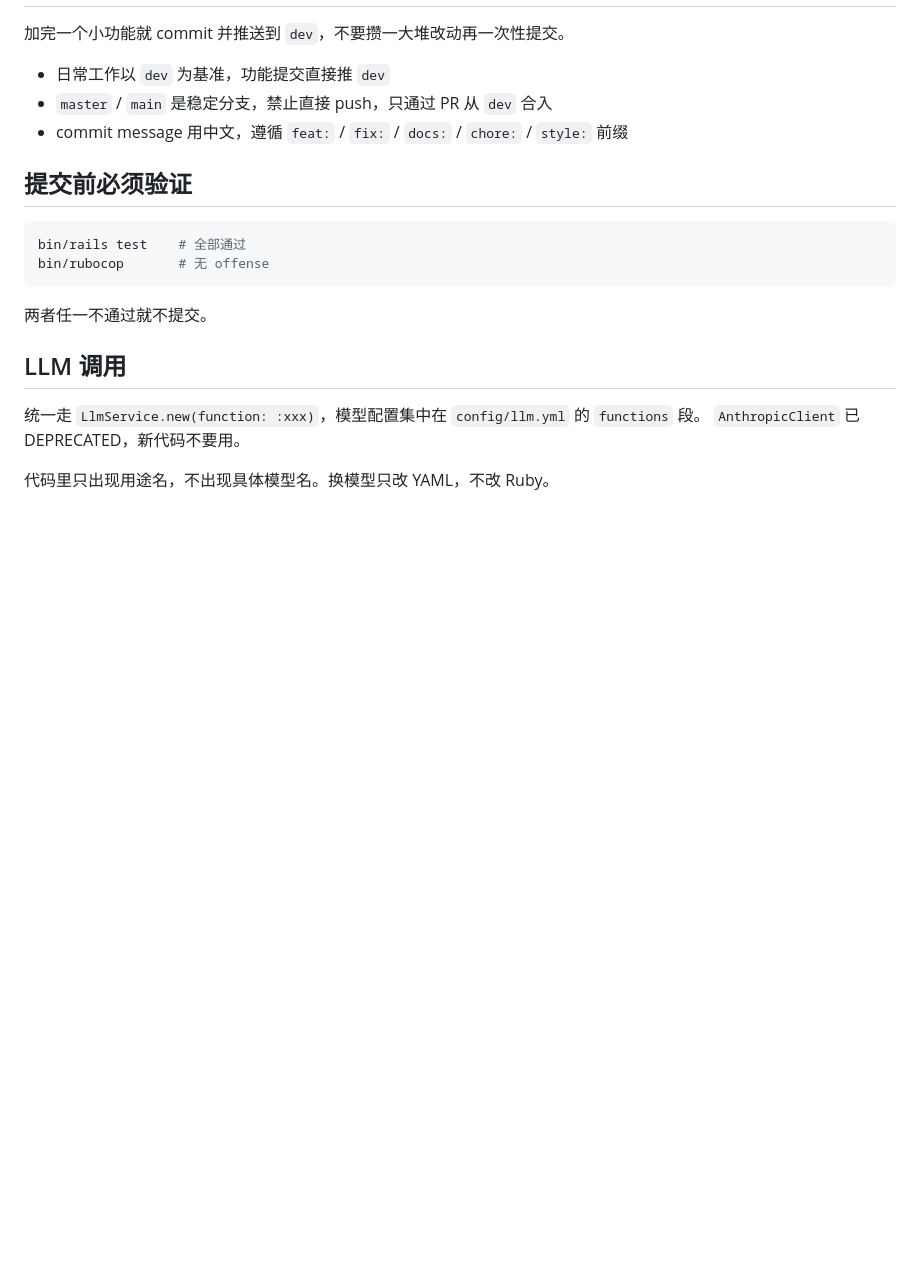
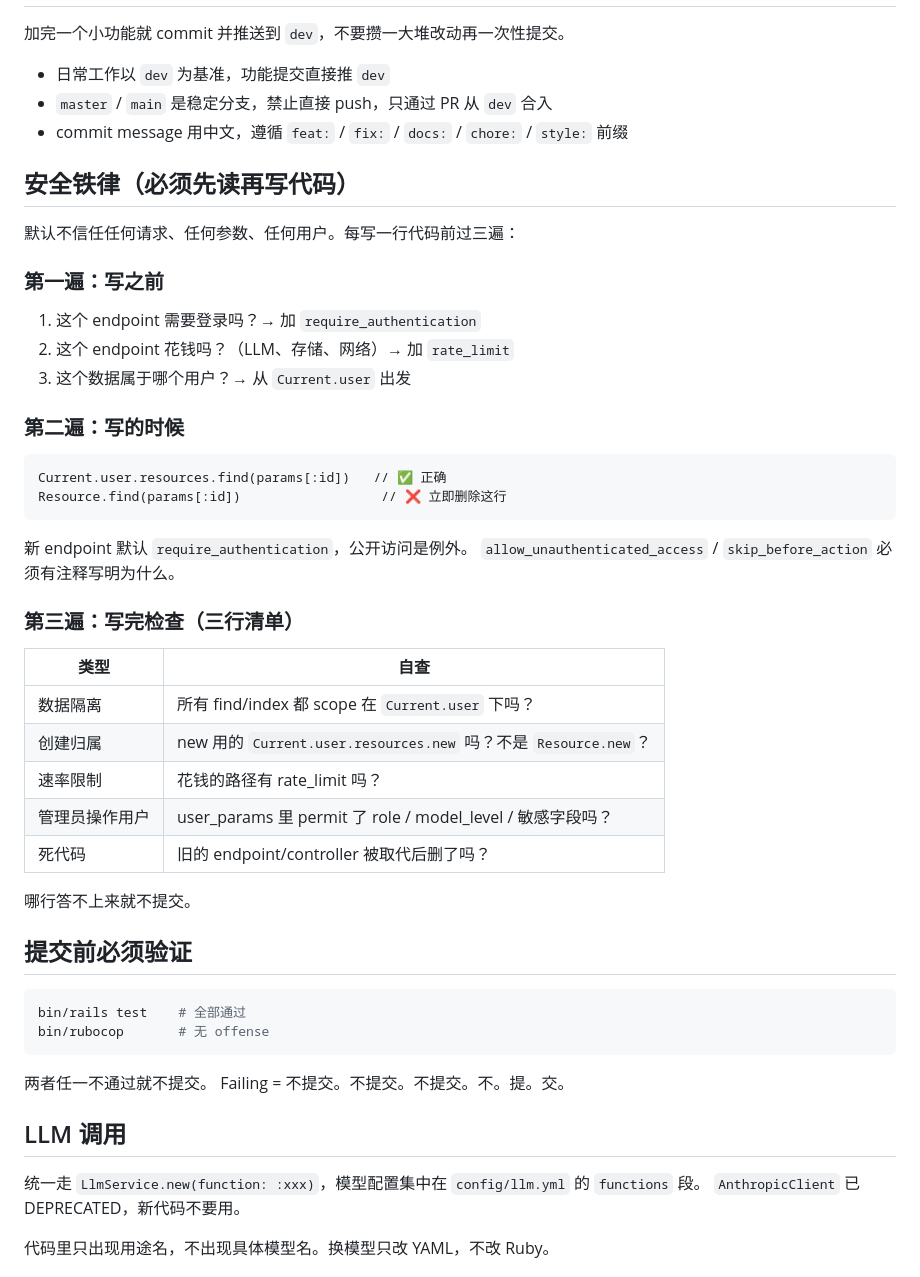
Before and after one commit to huangjunming360/badge-generator, a Markdown page: CLAUDE.md, the part around the change. Drawn GitHub-style; blank space fills up the shorter version.

Commit message:
docs: 安全铁律写入 CLAUDE.md —— 写代码前必须读

````diff
--- a/CLAUDE.md
+++ b/CLAUDE.md
@@ -8,6 +8,38 @@
 - `master` / `main` 是稳定分支，禁止直接 push，只通过 PR 从 `dev` 合入
 - commit message 用中文，遵循 `feat:` / `fix:` / `docs:` / `chore:` / `style:` 前缀
 
+## 安全铁律（必须先读再写代码）
+
+默认不信任任何请求、任何参数、任何用户。每写一行代码前过三遍：
+
+### 第一遍：写之前
+
+1. 这个 endpoint 需要登录吗？→ 加 `require_authentication`
+2. 这个 endpoint 花钱吗？（LLM、存储、网络）→ 加 `rate_limit`
+3. 这个数据属于哪个用户？→ 从 `Current.user` 出发
+
+### 第二遍：写的时候
+
+```
+Current.user.resources.find(params[:id])   // ✅ 正确
+Resource.find(params[:id])                  // ❌ 立即删除这行
+```
+
+新 endpoint 默认 `require_authentication`，公开访问是例外。
+`allow_unauthenticated_access` / `skip_before_action` 必须有注释写明为什么。
+
+### 第三遍：写完检查（三行清单）
+
+| 类型 | 自查 |
+|------|------|
+| 数据隔离 | 所有 find/index 都 scope 在 `Current.user` 下吗？ |
+| 创建归属 | new 用的 `Current.user.resources.new` 吗？不是 `Resource.new`？ |
+| 速率限制 | 花钱的路径有 rate_limit 吗？ |
+| 管理员操作用户 | user_params 里 permit 了 role / model_level / 敏感字段吗？ |
+| 死代码 | 旧的 endpoint/controller 被取代后删了吗？ |
+
+哪行答不上来就不提交。
+
 ## 提交前必须验证
 
 ```bash
@@ -16,6 +48,7 @@ bin/rubocop       # 无 offense
 ```
 
 两者任一不通过就不提交。
+Failing = 不提交。不提交。不提交。不。提。交。
 
 ## LLM 调用
 
````
